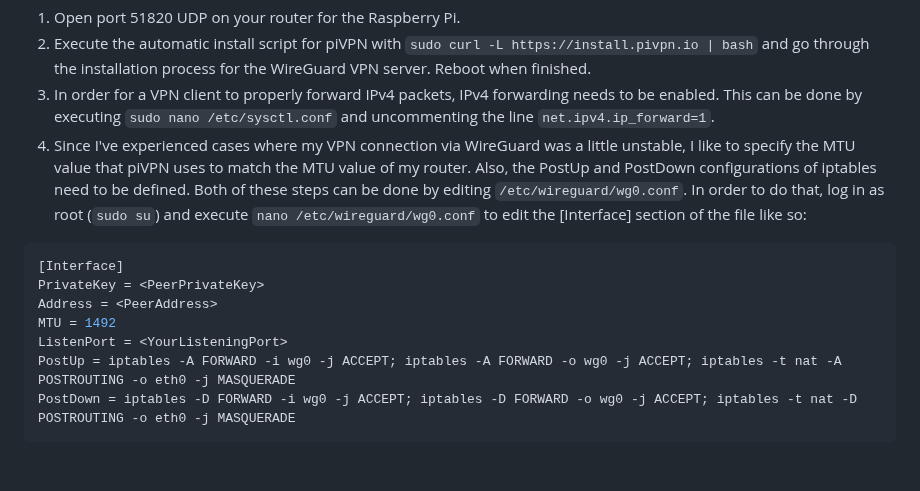
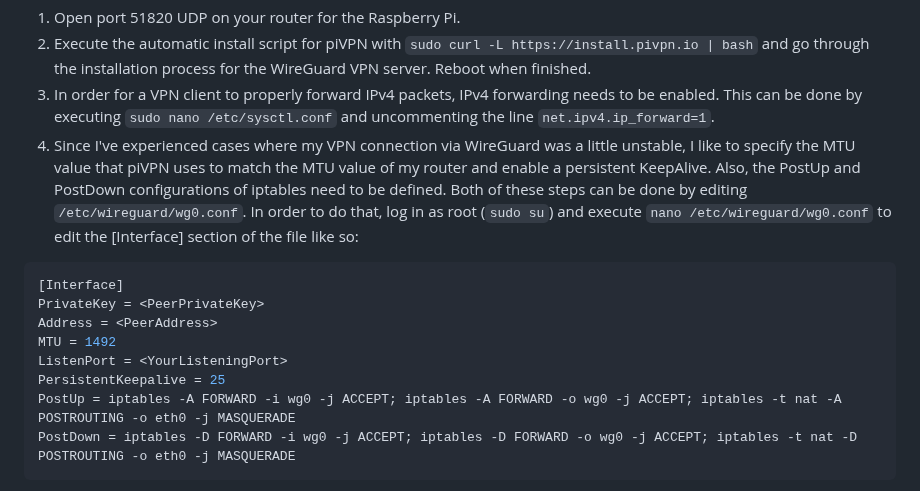
Before and after one commit to chriskalv/piNET, a Markdown page: README.md, the part around the change. Rendered like a GitHub page; blank space fills up the shorter version.

````diff
--- a/README.md
+++ b/README.md
@@ -94,13 +94,14 @@ fi
 1. Open port 51820 UDP on your router for the Raspberry Pi.
 2. Execute the automatic install script for piVPN with `sudo curl -L https://install.pivpn.io | bash` and go through the installation process for the WireGuard VPN server. Reboot when finished.
 3. In order for a VPN client to properly forward IPv4 packets, IPv4 forwarding needs to be enabled. This can be done by executing `sudo nano /etc/sysctl.conf` and uncommenting the line `net.ipv4.ip_forward=1`.
-4. Since I've experienced cases where my VPN connection via WireGuard was a little unstable, I like to specify the MTU value that piVPN uses to match the MTU value of my router. Also, the PostUp and PostDown configurations of iptables need to be defined. Both of these steps can be done by editing `/etc/wireguard/wg0.conf`. In order to do that, log in as root (`sudo su`) and execute `nano /etc/wireguard/wg0.conf` to edit the [Interface] section of the file like so:
+4. Since I've experienced cases where my VPN connection via WireGuard was a little unstable, I like to specify the MTU value that piVPN uses to match the MTU value of my router and enable a persistent KeepAlive. Also, the PostUp and PostDown configurations of iptables need to be defined. Both of these steps can be done by editing `/etc/wireguard/wg0.conf`. In order to do that, log in as root (`sudo su`) and execute `nano /etc/wireguard/wg0.conf` to edit the [Interface] section of the file like so:
 ```python
 [Interface]
 PrivateKey = <PeerPrivateKey>
 Address = <PeerAddress>
 MTU = 1492
 ListenPort = <YourListeningPort>
+PersistentKeepalive = 25
 PostUp = iptables -A FORWARD -i wg0 -j ACCEPT; iptables -A FORWARD -o wg0 -j ACCEPT; iptables -t nat -A POSTROUTING -o eth0 -j MASQUERADE
 PostDown = iptables -D FORWARD -i wg0 -j ACCEPT; iptables -D FORWARD -o wg0 -j ACCEPT; iptables -t nat -D POSTROUTING -o eth0 -j MASQUERADE
 ```
````
